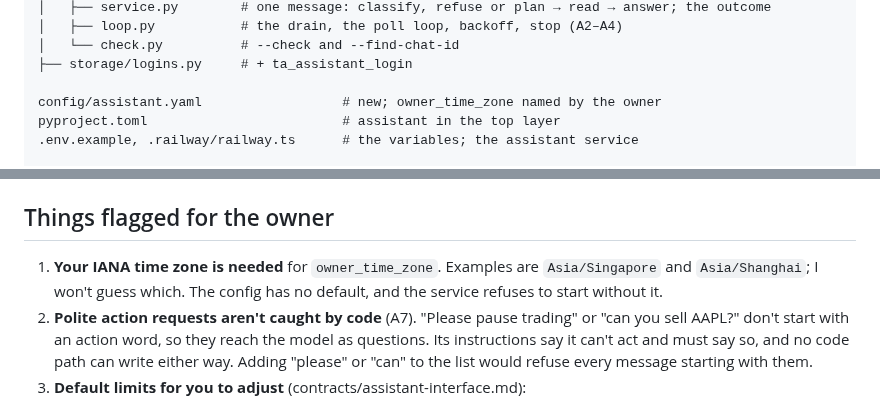
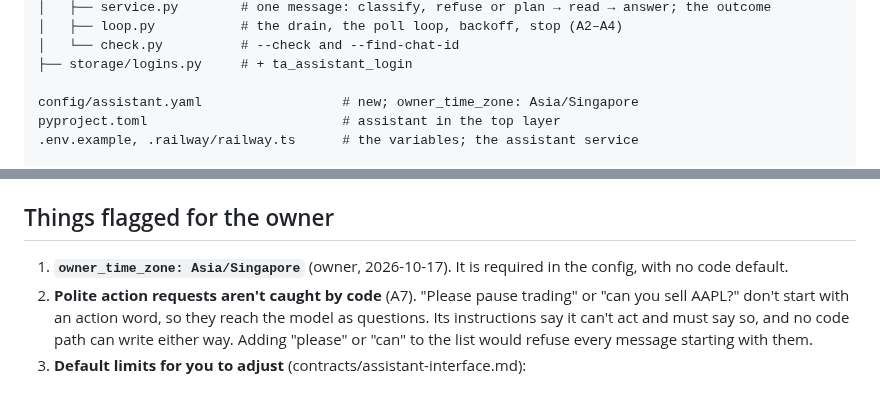
Before and after one commit to itsbryanlai/trading-agent, a Markdown page: specs/013-assistant/plan.md, 2 parts joined by grey strips. Drawn GitHub-style.

Commit message:
Specs (feature 013): owner_time_zone is Asia/Singapore (plan review)
Co-Authored-By: Claude Opus 5.5 <noreply@anthropic.com>

```diff
--- a/specs/013-assistant/plan.md
+++ b/specs/013-assistant/plan.md
@@ -126,7 +126,7 @@ src/trading_agent/
 │   └── check.py          # --check and --find-chat-id
 ├── storage/logins.py     # + ta_assistant_login
 
-config/assistant.yaml                  # new; owner_time_zone named by the owner
+config/assistant.yaml                  # new; owner_time_zone: Asia/Singapore
 pyproject.toml                         # assistant in the top layer
 .env.example, .railway/railway.ts      # the variables; the assistant service
 
@@ -147,7 +147,7 @@ the assistant), .railway/README.md, specs/010-observe-only-deployment/contracts/
 
 ## Things flagged for the owner
 
-1. **Your IANA time zone is needed** for `owner_time_zone`. Examples are `Asia/Singapore` and `Asia/Shanghai`; I won't guess which. The config has no default, and the service refuses to start without it.
+1. **`owner_time_zone: Asia/Singapore`** (owner, 2026-10-17). It is required in the config, with no code default.
 2. **Polite action requests aren't caught by code** (A7). "Please pause trading" or "can you sell AAPL?" don't start with an action word, so they reach the model as questions. Its instructions say it can't act and must say so, and no code path can write either way. Adding "please" or "can" to the list would refuse every message starting with them.
 3. **Default limits for you to adjust** (contracts/assistant-interface.md):
    - 4 queries a question, 50 rows a query;
```
Also changed, not shown: specs/013-assistant/research.md (+1 -1 lines), 1 other file.
